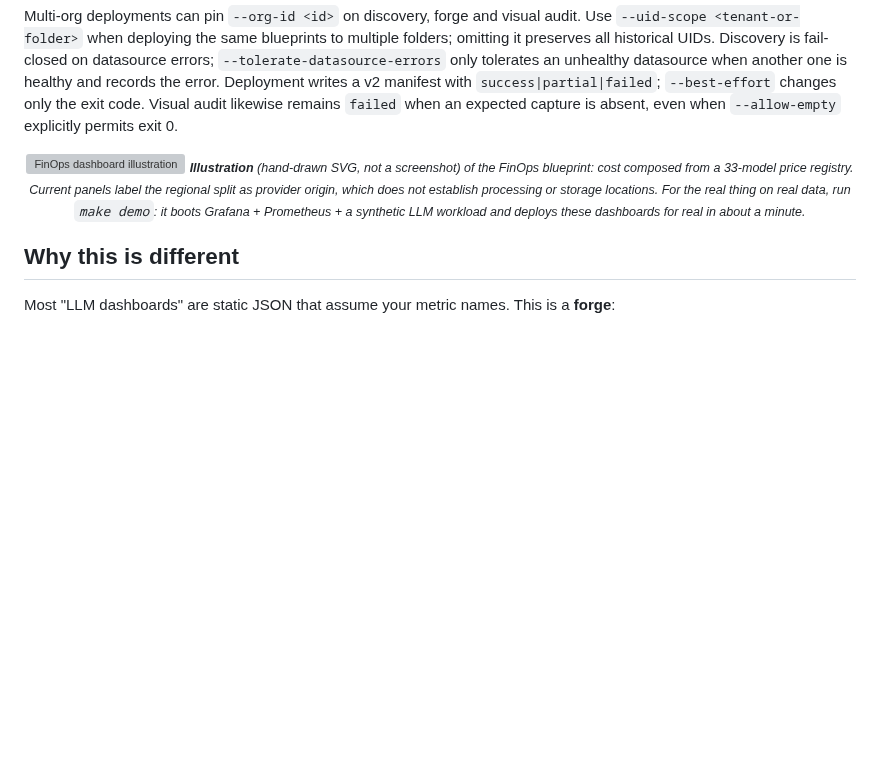
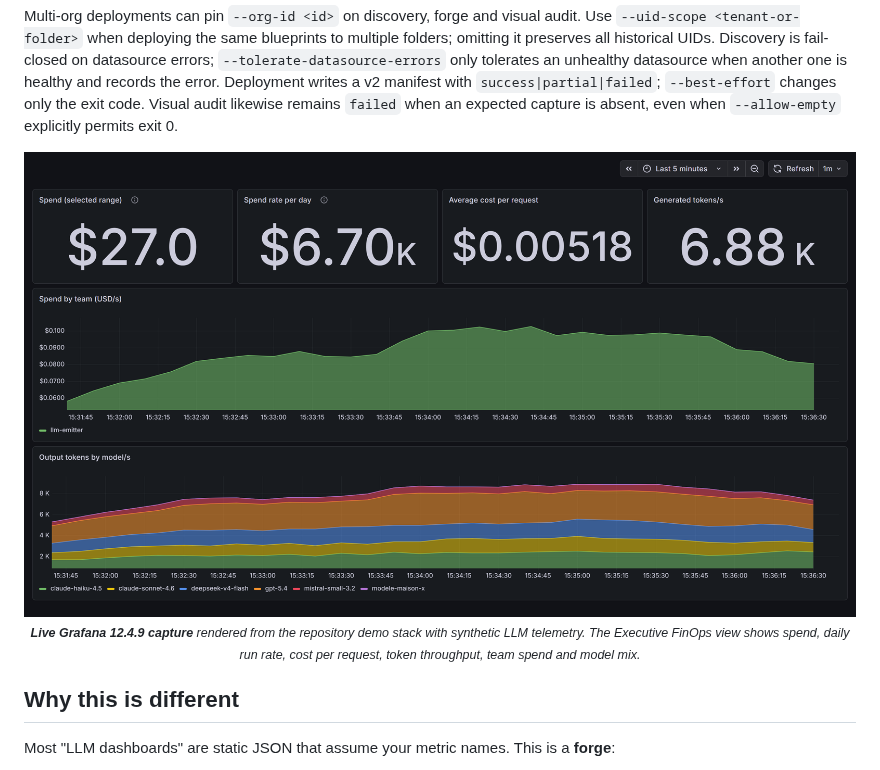
Before and after one commit to alebgl77/grafana-llmops-forge, a Markdown page: README.md, the part around the change. GitHub-like rendering; pictures changed too: docs/assets/dashboard-finops.png (added); blank space fills up the shorter version; grey boxes are pictures that could not be loaded.

Commit message:
docs: show real Executive FinOps dashboard (#10)

```diff
--- a/README.md
+++ b/README.md
@@ -47,8 +47,8 @@ Deployment writes a v2 manifest with `success|partial|failed`; `--best-effort`
 changes only the exit code. Visual audit likewise remains `failed` when an
 expected capture is absent, even when `--allow-empty` explicitly permits exit 0.
 
-<div align="center"><img src="docs/assets/dashboard-finops.svg" alt="FinOps dashboard illustration" width="100%"/>
-<sub><i><b>Illustration</b> (hand-drawn SVG, not a screenshot) of the FinOps blueprint: cost composed from a 33-model price registry. Current panels label the regional split as provider origin, which does not establish processing or storage locations. For the real thing on real data, run <code>make demo</code>: it boots Grafana + Prometheus + a synthetic LLM workload and deploys these dashboards for real in about a minute.</i></sub></div>
+<div align="center"><img src="docs/assets/dashboard-finops.png" alt="Executive FinOps dashboard rendered in Grafana 12.4.9 with synthetic LLM telemetry" width="100%"/>
+<sub><i><b>Live Grafana 12.4.9 capture</b> rendered from the repository demo stack with synthetic LLM telemetry. The Executive FinOps view shows spend, daily run rate, cost per request, token throughput, team spend and model mix.</i></sub></div>
 
 ## Why this is different
 
```
Also changed, not shown: 2 other files.
